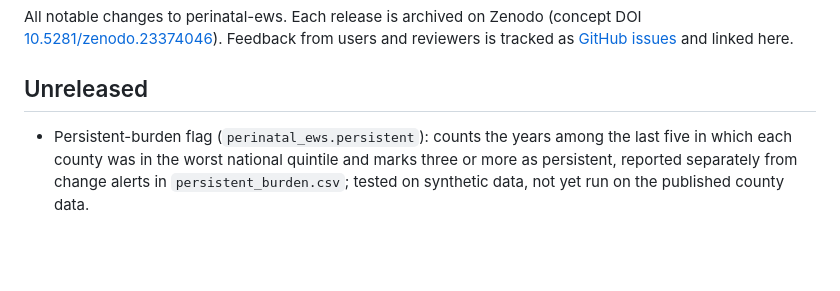
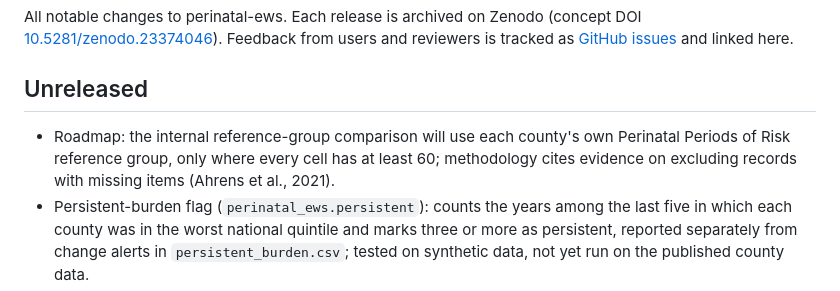
Before and after one commit to karantejpal12/perinatal-ews, a Markdown page: CHANGELOG.md, the part around the change. GitHub-like rendering; blank space fills up the shorter version.

```diff
--- a/CHANGELOG.md
+++ b/CHANGELOG.md
@@ -4,6 +4,7 @@ All notable changes to perinatal-ews. Each release is archived on Zenodo (concep
 
 ## Unreleased
 
+- Roadmap: the internal reference-group comparison will use each county's own Perinatal Periods of Risk reference group, only where every cell has at least 60; methodology cites evidence on excluding records with missing items (Ahrens et al., 2021).
 - Persistent-burden flag (`perinatal_ews.persistent`): counts the years among the last five in which each county was in the worst national quintile and marks three or more as persistent, reported separately from change alerts in `persistent_burden.csv`; tested on synthetic data, not yet run on the published county data.
 - Methodology limitations now state that effects confined to small rural counties cannot be detected, that persistently high but stable rates are not flagged, and that items with unknown values are left out of denominators; roadmap gains a methods-priorities section (persistent-burden flag, missing-data sensitivity, held-out validation, space-time comparison, internal reference group).
 - MCP server (`perinatal-ews mcp`, optional `[agent]` install): AI assistants such as Claude Desktop can answer questions from this year's state results and the full-year outlook, read-only, with sources, reliable-only results by race and suggested follow-up checks ([docs/mcp_server.md](docs/mcp_server.md)).
```
Also changed, not shown: docs/ROADMAP.md (+1 -1 lines), docs/methodology.md (+2 -1 lines).
